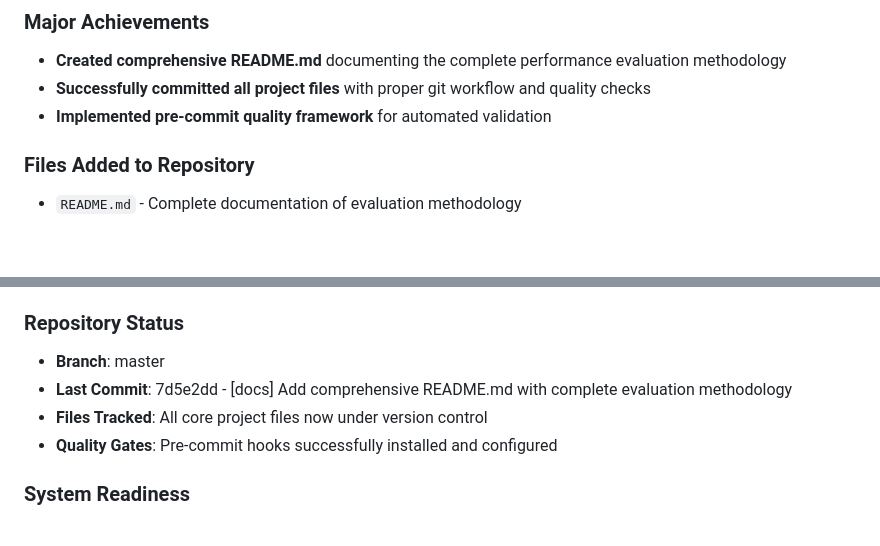
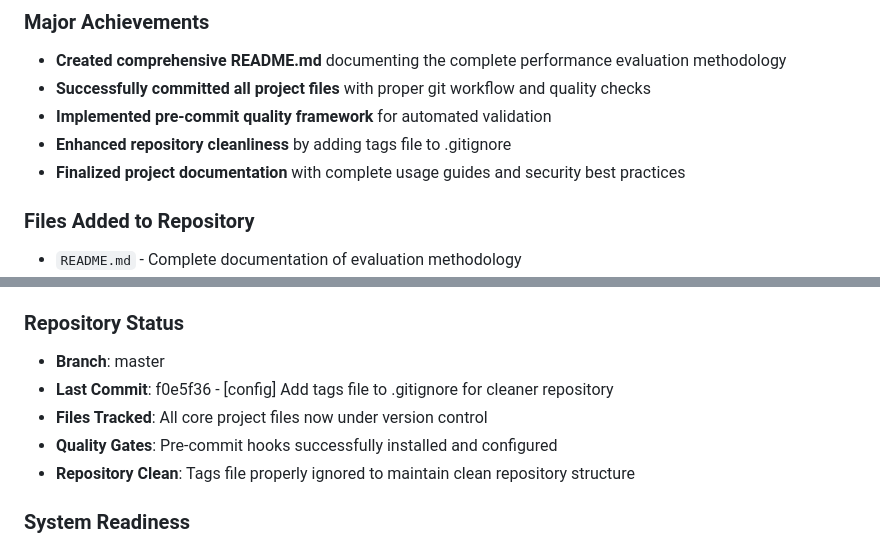
Before and after one commit to hoastyle/performance_evalution, a Markdown page: CONTEXT.md, 2 parts joined by grey strips. Drawn GitHub-style; blank space fills up the shorter version.

Commit message:
[docs] Update CONTEXT.md with latest session progress
Add repository cleanliness achievement and update current state
with latest commit information and project status.

🤖 Generated with [Claude Code](https://claude.ai/code)

Co-Authored-By: Claude <noreply@anthropic.com>

```diff
--- a/CONTEXT.md
+++ b/CONTEXT.md
@@ -6,6 +6,8 @@
 - **Created comprehensive README.md** documenting the complete performance evaluation methodology
 - **Successfully committed all project files** with proper git workflow and quality checks
 - **Implemented pre-commit quality framework** for automated validation
+- **Enhanced repository cleanliness** by adding tags file to .gitignore
+- **Finalized project documentation** with complete usage guides and security best practices
 
 ### Files Added to Repository
 - `README.md` - Complete documentation of evaluation methodology
@@ -40,9 +42,10 @@
 
 ### Repository Status
 - **Branch**: master
-- **Last Commit**: 7d5e2dd - [docs] Add comprehensive README.md with complete evaluation methodology
+- **Last Commit**: f0e5f36 - [config] Add tags file to .gitignore for cleaner repository
 - **Files Tracked**: All core project files now under version control
 - **Quality Gates**: Pre-commit hooks successfully installed and configured
+- **Repository Clean**: Tags file properly ignored to maintain clean repository structure
 
 ### System Readiness
 - ✅ Core scoring system implemented and documented
```
